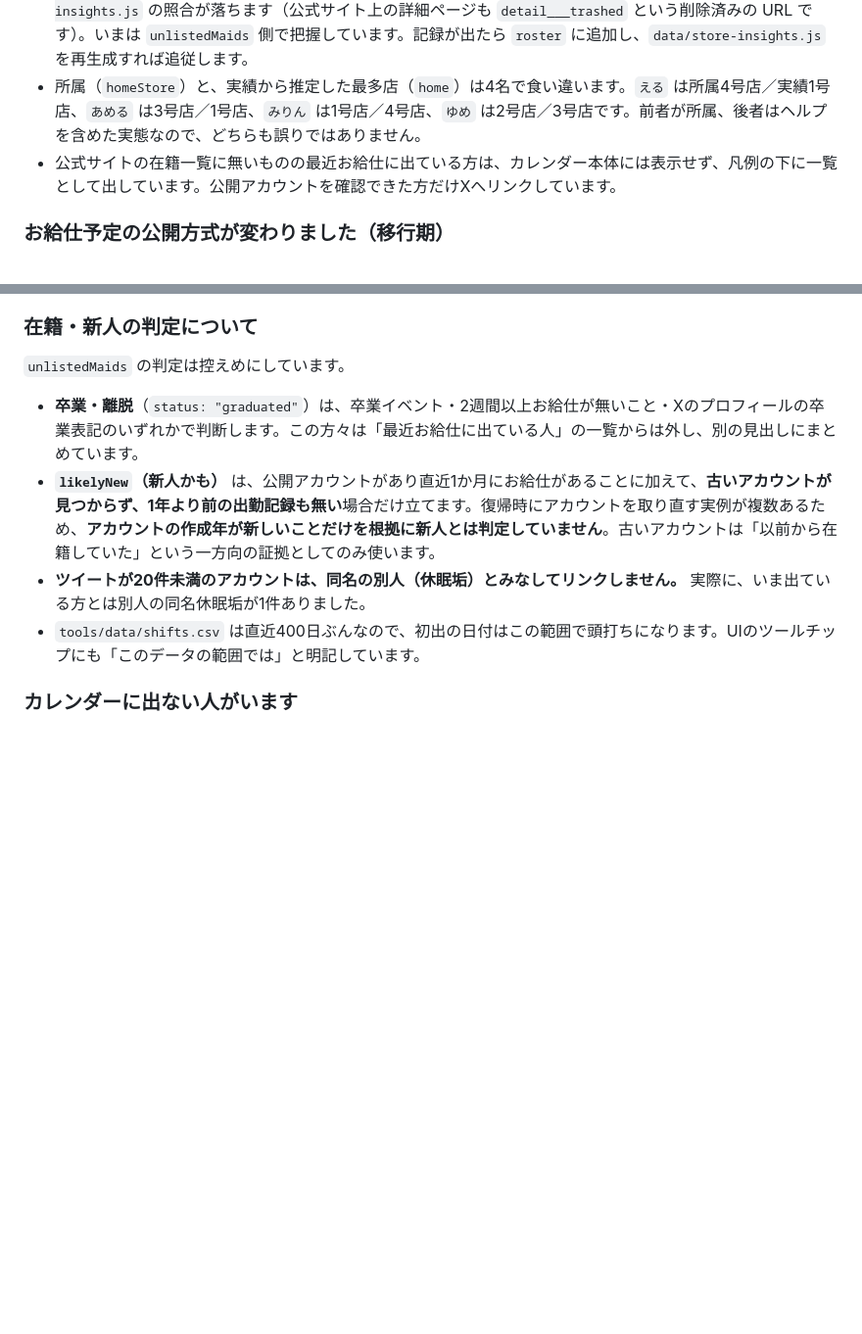
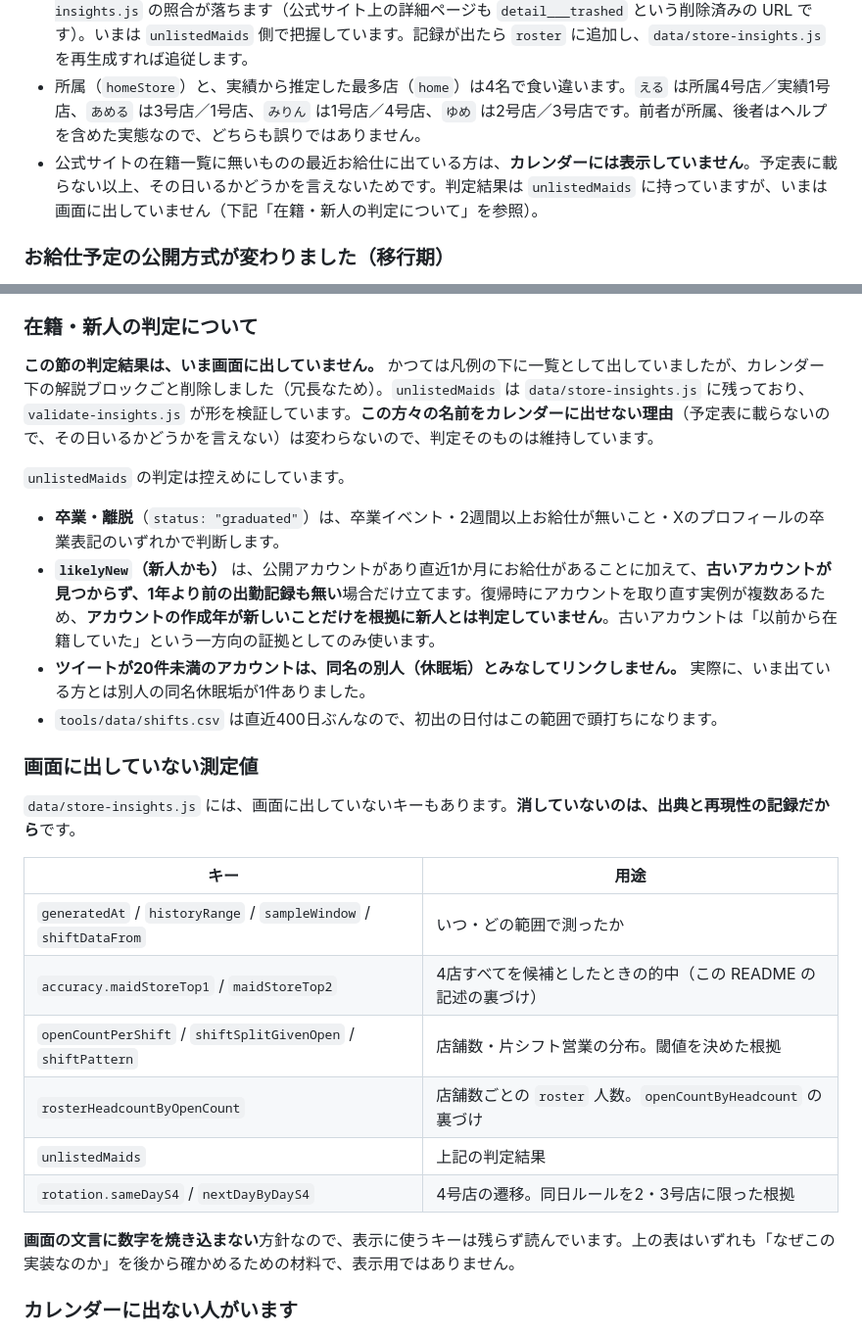
Before and after one commit to agurakakenai/akibazettai-schedule-calendar, a Markdown page: README.md, 2 parts joined by grey strips. Shown at 98% size. GitHub-like rendering; blank space fills up the shorter version.

Commit message:
Stop the README claiming a list the calendar no longer shows
Dropping the explanation block took the roll of maids the staff page has
not listed with it, but the README still says they appear under the
legend. They do not appear anywhere. Say so, and say why the judgement is
still worth keeping even unshown: it is the reason those names cannot go
on the calendar in the first place.

While checking that, audit what else in store-insights.js nothing reads.
Several keys are there to show where a figure came from or why a
threshold is what it is, not to be displayed, and that is worth writing
down so the next reader does not take them for dead weight and delete
them.

Co-authored-by: Copilot App <223556219+Copilot@users.noreply.github.com>

```diff
--- a/README.md
+++ b/README.md
@@ -254,7 +254,7 @@ py tools/build-insights.py
 
 - `data/schedule.js` の `roster` は39名です。うち35名は公式サイトのメイドさん紹介に載っており、4名（`unpostedMaids`）はまだ載っていません。**逆に、サイトに載っているのに `roster` にいない方が1名います**（`まひろ`）。集計期間に1件もお給仕記録が無いため `maidTendency` を作れず、追加すると `validate-insights.js` の照合が落ちます（公式サイト上の詳細ページも `detail___trashed` という削除済みの URL です）。いまは `unlistedMaids` 側で把握しています。記録が出たら `roster` に追加し、`data/store-insights.js` を再生成すれば追従します。
 - 所属（`homeStore`）と、実績から推定した最多店（`home`）は4名で食い違います。`える` は所属4号店／実績1号店、`あめる` は3号店／1号店、`みりん` は1号店／4号店、`ゆめ` は2号店／3号店です。前者が所属、後者はヘルプを含めた実態なので、どちらも誤りではありません。
-- 公式サイトの在籍一覧に無いものの最近お給仕に出ている方は、カレンダー本体には表示せず、凡例の下に一覧として出しています。公開アカウントを確認できた方だけXへリンクしています。
+- 公式サイトの在籍一覧に無いものの最近お給仕に出ている方は、**カレンダーには表示していません**。予定表に載らない以上、その日いるかどうかを言えないためです。判定結果は `unlistedMaids` に持っていますが、いまは画面に出していません（下記「在籍・新人の判定について」を参照）。
 
 ### お給仕予定の公開方式が変わりました（移行期）
 
@@ -288,12 +288,29 @@ py tools/build-insights.py
 
 ### 在籍・新人の判定について
 
+**この節の判定結果は、いま画面に出していません。** かつては凡例の下に一覧として出していましたが、カレンダー下の解説ブロックごと削除しました（冗長なため）。`unlistedMaids` は `data/store-insights.js` に残っており、`validate-insights.js` が形を検証しています。**この方々の名前をカレンダーに出せない理由**（予定表に載らないので、その日いるかどうかを言えない）は変わらないので、判定そのものは維持しています。
+
 `unlistedMaids` の判定は控えめにしています。
 
-- **卒業・離脱**（`status: "graduated"`）は、卒業イベント・2週間以上お給仕が無いこと・Xのプロフィールの卒業表記のいずれかで判断します。この方々は「最近お給仕に出ている人」の一覧からは外し、別の見出しにまとめています。
+- **卒業・離脱**（`status: "graduated"`）は、卒業イベント・2週間以上お給仕が無いこと・Xのプロフィールの卒業表記のいずれかで判断します。
 - **`likelyNew`（新人かも）** は、公開アカウントがあり直近1か月にお給仕があることに加えて、**古いアカウントが見つからず、1年より前の出勤記録も無い**場合だけ立てます。復帰時にアカウントを取り直す実例が複数あるため、**アカウントの作成年が新しいことだけを根拠に新人とは判定していません**。古いアカウントは「以前から在籍していた」という一方向の証拠としてのみ使います。
 - **ツイートが20件未満のアカウントは、同名の別人（休眠垢）とみなしてリンクしません。** 実際に、いま出ている方とは別人の同名休眠垢が1件ありました。
-- `tools/data/shifts.csv` は直近400日ぶんなので、初出の日付はこの範囲で頭打ちになります。UIのツールチップにも「このデータの範囲では」と明記しています。
+- `tools/data/shifts.csv` は直近400日ぶんなので、初出の日付はこの範囲で頭打ちになります。
+
+### 画面に出していない測定値
+
+`data/store-insights.js` には、画面に出していないキーもあります。**消していないのは、出典と再現性の記録だから**です。
+
+| キー | 用途 |
+|---|---|
+| `generatedAt` / `historyRange` / `sampleWindow` / `shiftDataFrom` | いつ・どの範囲で測ったか |
+| `accuracy.maidStoreTop1` / `maidStoreTop2` | 4店すべてを候補としたときの的中（この README の記述の裏づけ） |
+| `openCountPerShift` / `shiftSplitGivenOpen` / `shiftPattern` | 店舗数・片シフト営業の分布。閾値を決めた根拠 |
+| `rosterHeadcountByOpenCount` | 店舗数ごとの `roster` 人数。`openCountByHeadcount` の裏づけ |
+| `unlistedMaids` | 上記の判定結果 |
+| `rotation.sameDayS4` / `nextDayByDayS4` | 4号店の遷移。同日ルールを2・3号店に限った根拠 |
+
+**画面の文言に数字を焼き込まない**方針なので、表示に使うキーは残らず読んでいます。上の表はいずれも「なぜこの実装なのか」を後から確かめるための材料で、表示用ではありません。
 
 ### カレンダーに出ない人がいます
 
```
